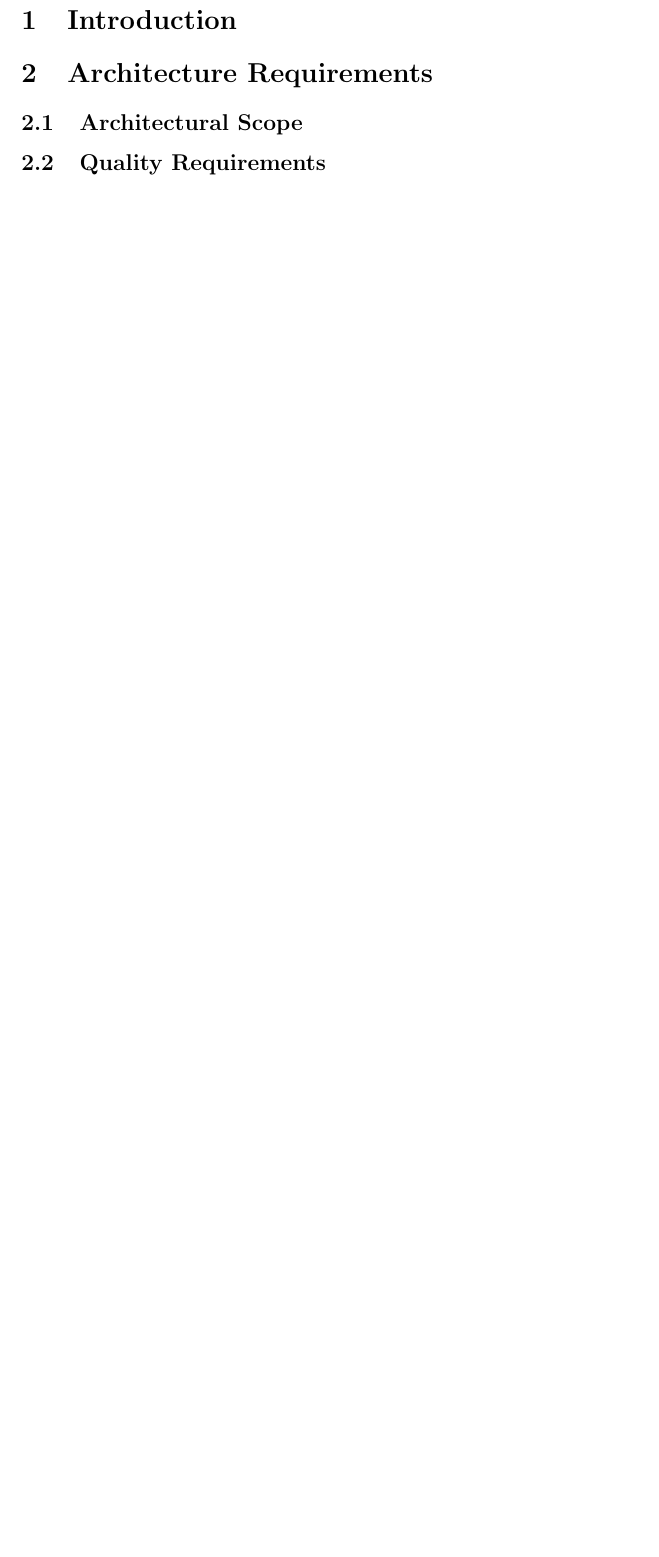
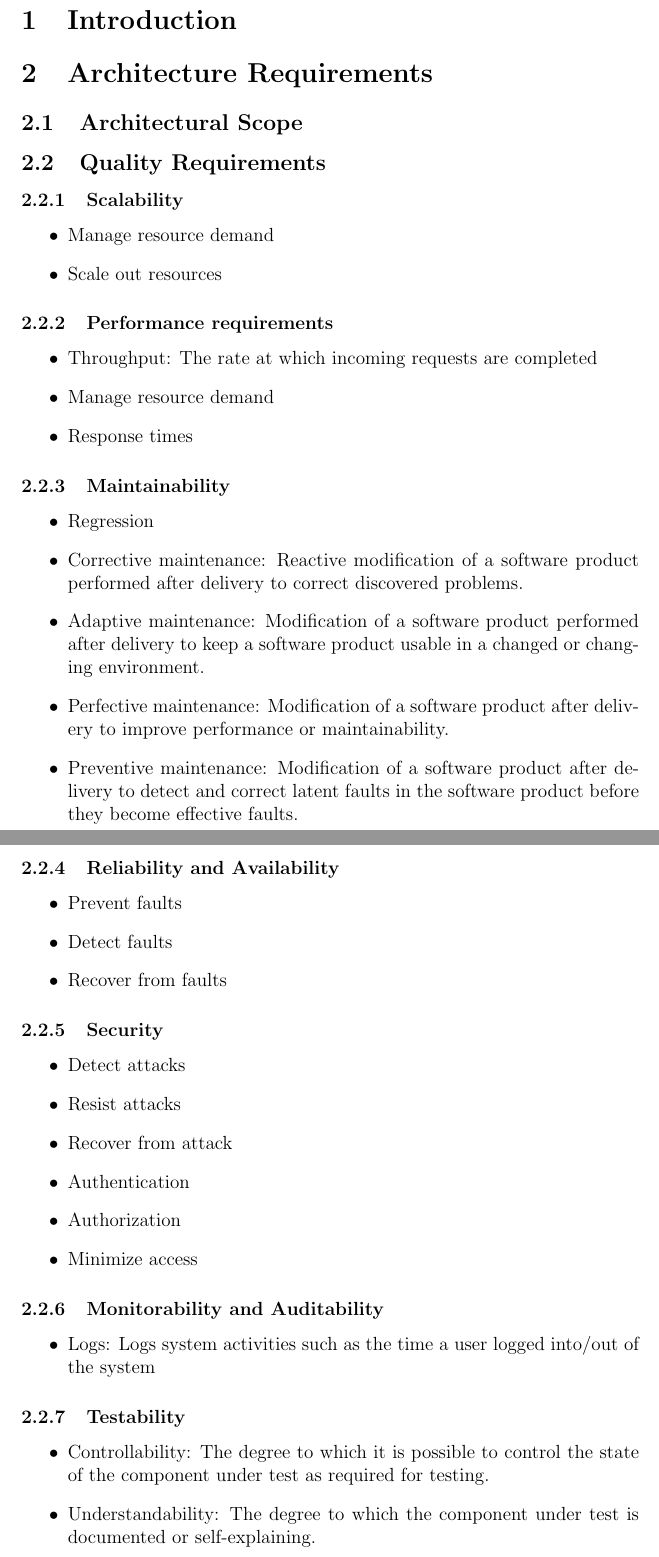
Before and after one commit to DuranNialCole/COS-301-Group-2B, a LaTeX document (Main Structure.tex): part of page 2 of 3 before the commit and two parts of pages 2 and 3 of 5 after it, the two joined at a grey line, cut so that both start at the same text, the shorter picture padded with empty space. Compiled offline with pdfLaTeX.

Commit message:
Added to the main document
quality requirements

```diff
--- a/Main Structure.tex
+++ b/Main Structure.tex
@@ -36,3 +36,46 @@
 \section{Architecture Requirements}
 	\subsection{Architectural Scope}
 	\subsection{Quality Requirements}
+		\subsubsection{Scalability}
+			\begin{itemize}
+				\item Manage resource demand
+				\item Scale out resources
+			\end{itemize}
+		\subsubsection{Performance requirements}
+			\begin{itemize}
+				\item Throughput: The rate at which incoming requests are completed
+				\item Manage resource demand
+				\item Response times
+			\end{itemize}
+		\subsubsection{Maintainability}
+			\begin{itemize}
+				\item Regression
+				\item Corrective maintenance: Reactive modification of a software product performed after delivery to correct discovered problems.
+				\item Adaptive maintenance: Modification of a software product performed after delivery to keep a software product usable in a changed or changing environment.
+				\item Perfective maintenance: Modification of a software product after delivery to improve performance or maintainability.
+				\item Preventive maintenance: Modification of a software product after delivery to detect and correct latent faults in the software product before they become effective faults.
+			\end{itemize}
+		\subsubsection{Reliability and Availability}
+			\begin{itemize}
+				\item Prevent faults
+				\item Detect faults
+				\item Recover from faults
+			\end{itemize}
+		\subsubsection{Security}
+			\begin{itemize}
+				\item Detect attacks
+				\item Resist attacks
+				\item Recover from attack
+				\item Authentication
+				\item Authorization
+				\item Minimize access
+			\end{itemize}
+		\subsubsection{Monitorability and Auditability}
+			\begin{itemize}
+				\item Logs: Logs system activities such as the time a user logged into/out of the system
+			\end{itemize}
+		\subsubsection{Testability}
+			\begin{itemize}
+				\item Controllability: The degree to which it is possible to control the state of the component under test as required for testing.
+				\item Understandability: The degree to which the component under test is documented or self-explaining.
+				\item Test driven development
```
Also changed, not shown: Main Structure.tex (13 more changed lines).
